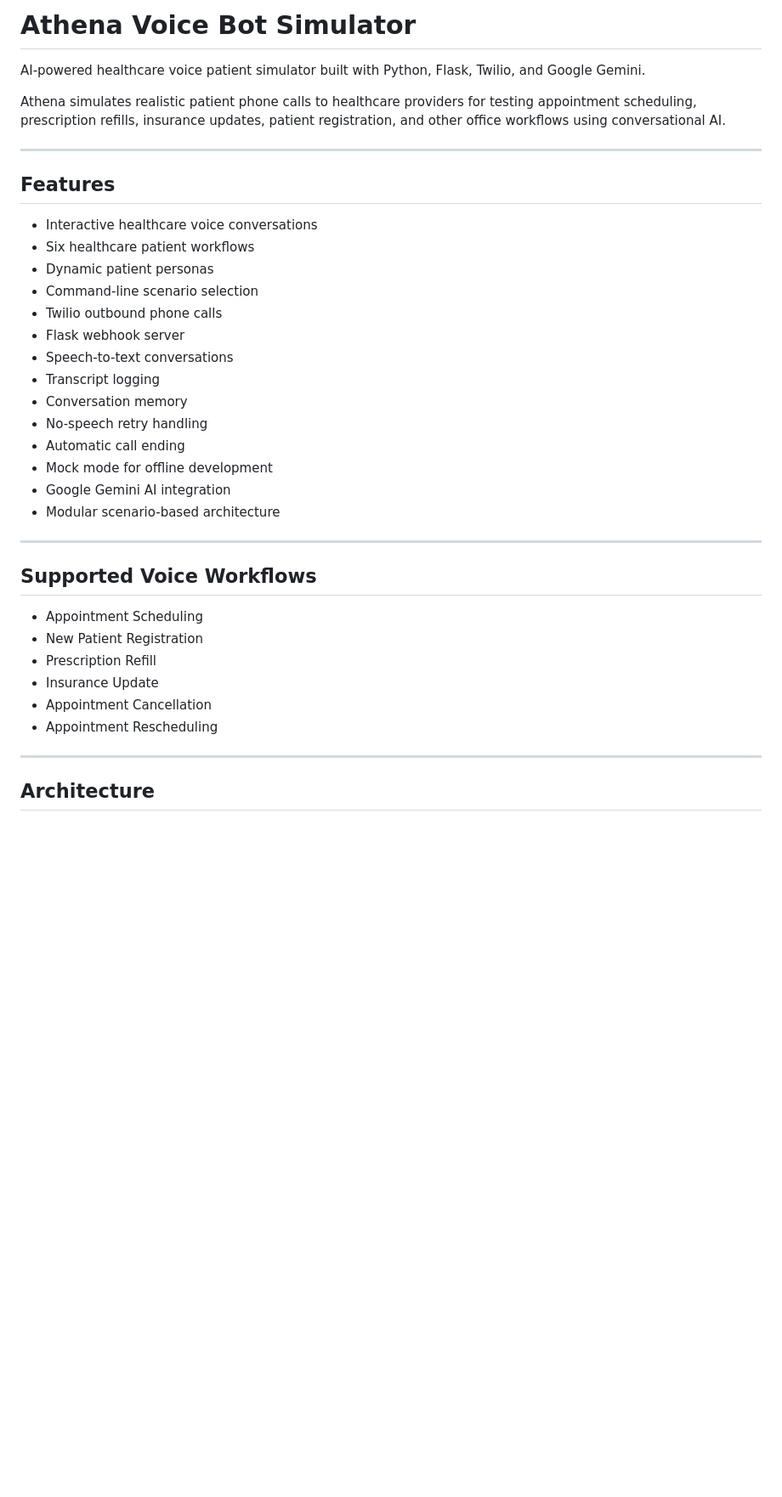
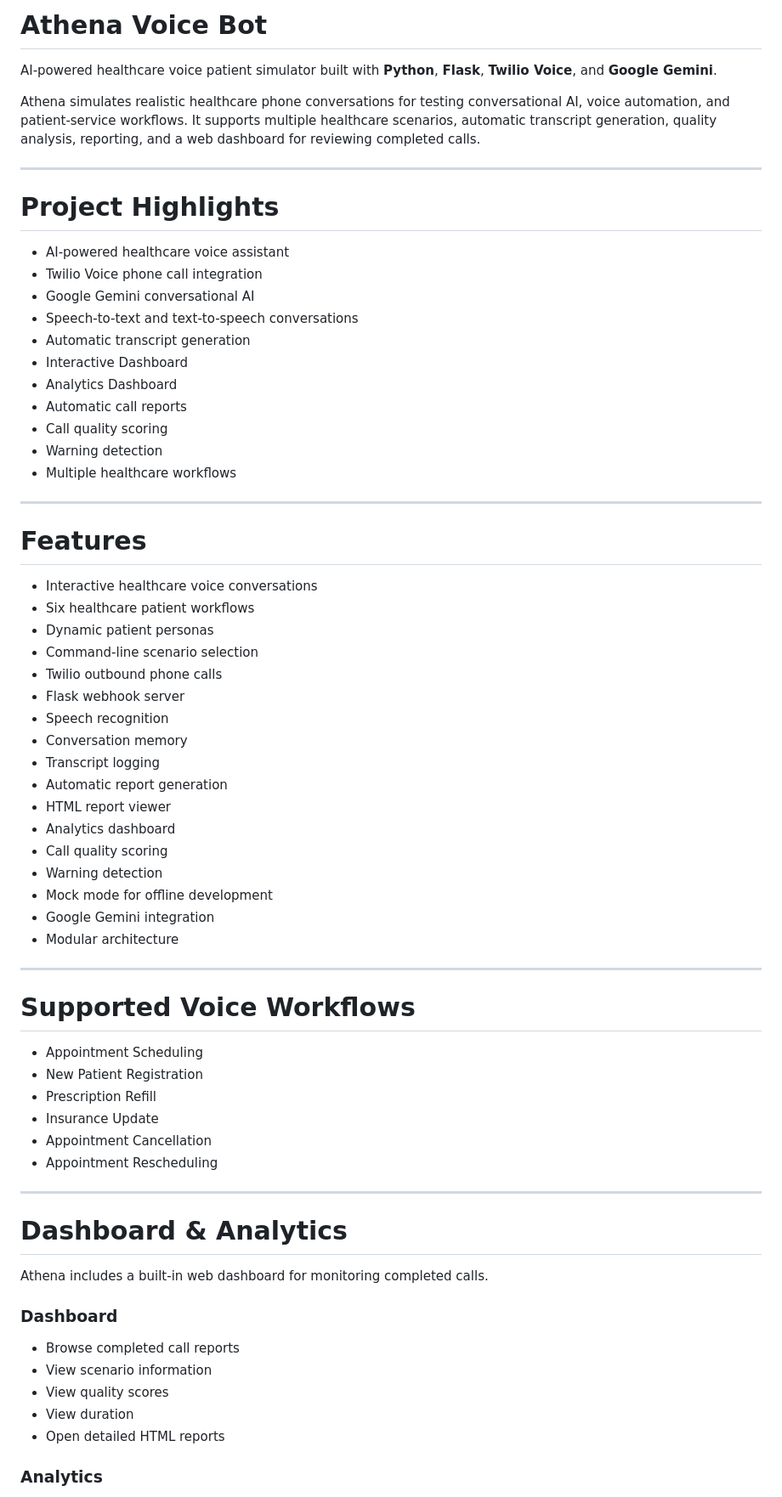
Before and after one commit to dandrek123/athena-voice-bot, a Markdown page: README.md, the part around one of its changes. Shown at 85% size. Rendered like a GitHub page; blank space fills up the shorter version.

```diff
--- a/README.md
+++ b/README.md
@@ -1,12 +1,28 @@
-# Athena Voice Bot Simulator
+# Athena Voice Bot
 
-AI-powered healthcare voice patient simulator built with Python, Flask, Twilio, and Google Gemini.
+AI-powered healthcare voice patient simulator built with **Python**, **Flask**, **Twilio Voice**, and **Google Gemini**.
 
-Athena simulates realistic patient phone calls to healthcare providers for testing appointment scheduling, prescription refills, insurance updates, patient registration, and other office workflows using conversational AI.
+Athena simulates realistic healthcare phone conversations for testing conversational AI, voice automation, and patient-service workflows. It supports multiple healthcare scenarios, automatic transcript generation, quality analysis, reporting, and a web dashboard for reviewing completed calls.
 
 ---
 
-## Features
+# Project Highlights
+
+- AI-powered healthcare voice assistant
+- Twilio Voice phone call integration
+- Google Gemini conversational AI
+- Speech-to-text and text-to-speech conversations
+- Automatic transcript generation
+- Interactive Dashboard
+- Analytics Dashboard
+- Automatic call reports
+- Call quality scoring
+- Warning detection
+- Multiple healthcare workflows
+
+---
+
+# Features
 
 - Interactive healthcare voice conversations
 - Six healthcare patient workflows
@@ -14,18 +30,21 @@ Athena simulates realistic patient phone calls to healthcare providers for testi
 - Command-line scenario selection
 - Twilio outbound phone calls
 - Flask webhook server
-- Speech-to-text conversations
+- Speech recognition
+- Conversation memory
 - Transcript logging
-- Conversation memory
-- No-speech retry handling
-- Automatic call ending
+- Automatic report generation
+- HTML report viewer
+- Analytics dashboard
+- Call quality scoring
+- Warning detection
 - Mock mode for offline development
-- Google Gemini AI integration
-- Modular scenario-based architecture
+- Google Gemini integration
+- Modular architecture
 
 ---
 
-## Supported Voice Workflows
+# Supported Voice Workflows
 
 - Appointment Scheduling
 - New Patient Registration
@@ -36,4 +55,17 @@ Athena simulates realistic patient phone calls to healthcare providers for testi
 
 ---
 
-## Architecture
+# Dashboard & Analytics
+
+Athena includes a built-in web dashboard for monitoring completed calls.
+
+### Dashboard
+
+- Browse completed call reports
+- View scenario information
+- View quality scores
+- View duration
+- Open detailed HTML reports
+
+### Analytics
+
```
Also changed, not shown: other parts of README.md (+127 -51 lines).
